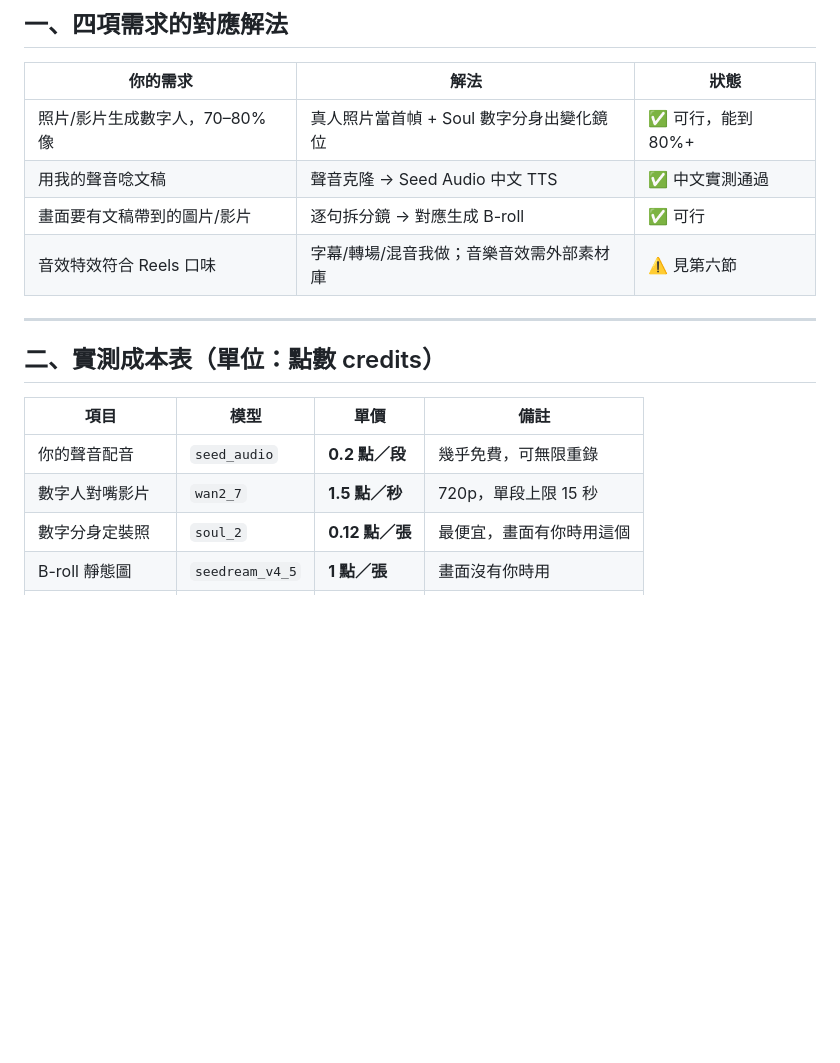
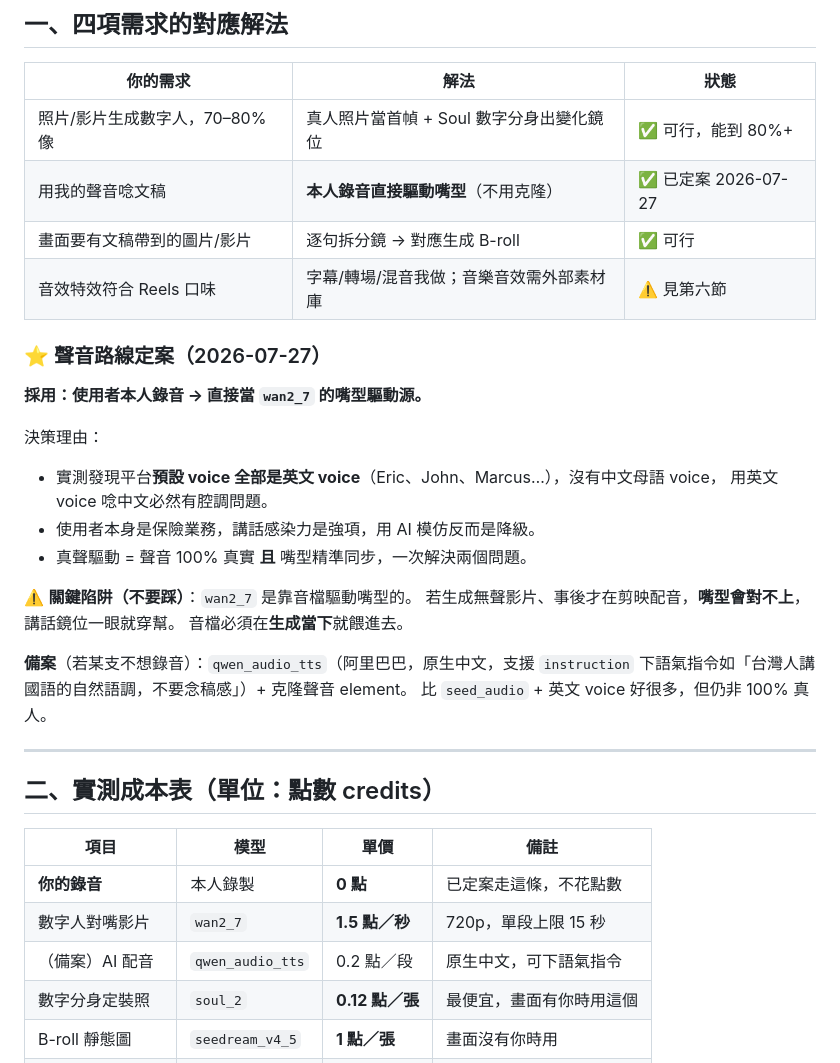
Before and after one commit to RameZedfate/Cyber-Miner-Tycoon, a Markdown page: reels/REELS_PIPELINE.md, the part around one of its changes. Drawn GitHub-style; blank space fills up the shorter version.

```diff
--- a/reels/REELS_PIPELINE.md
+++ b/reels/REELS_PIPELINE.md
@@ -10,9 +10,27 @@
 | 你的需求 | 解法 | 狀態 |
 | --- | --- | --- |
 | 照片/影片生成數字人，70–80% 像 | 真人照片當首幀 + Soul 數字分身出變化鏡位 | ✅ 可行，能到 80%+ |
-| 用我的聲音唸文稿 | 聲音克隆 → Seed Audio 中文 TTS | ✅ 中文實測通過 |
+| 用我的聲音唸文稿 | **本人錄音直接驅動嘴型**（不用克隆） | ✅ 已定案 2026-07-27 |
 | 畫面要有文稿帶到的圖片/影片 | 逐句拆分鏡 → 對應生成 B-roll | ✅ 可行 |
 | 音效特效符合 Reels 口味 | 字幕/轉場/混音我做；音樂音效需外部素材庫 | ⚠️ 見第六節 |
+
+### ⭐ 聲音路線定案（2026-07-27）
+
+**採用：使用者本人錄音 → 直接當 `wan2_7` 的嘴型驅動源。**
+
+決策理由：
+- 實測發現平台**預設 voice 全部是英文 voice**（Eric、John、Marcus…），沒有中文母語 voice，
+  用英文 voice 唸中文必然有腔調問題。
+- 使用者本身是保險業務，講話感染力是強項，用 AI 模仿反而是降級。
+- 真聲驅動 = 聲音 100% 真實 **且** 嘴型精準同步，一次解決兩個問題。
+
+⚠️ **關鍵陷阱（不要踩）**：`wan2_7` 是靠音檔驅動嘴型的。
+若生成無聲影片、事後才在剪映配音，**嘴型會對不上**，講話鏡位一眼就穿幫。
+音檔必須在**生成當下**就餵進去。
+
+**備案**（若某支不想錄音）：`qwen_audio_tts`（阿里巴巴，原生中文，支援 `instruction`
+下語氣指令如「台灣人講國語的自然語調，不要念稿感」）+ 克隆聲音 element。
+比 `seed_audio` + 英文 voice 好很多，但仍非 100% 真人。
 
 ---
 
@@ -20,8 +38,9 @@
 
 | 項目 | 模型 | 單價 | 備註 |
 | --- | --- | --- | --- |
-| 你的聲音配音 | `seed_audio` | **0.2 點／段** | 幾乎免費，可無限重錄 |
+| **你的錄音** | 本人錄製 | **0 點** | 已定案走這條，不花點數 |
 | 數字人對嘴影片 | `wan2_7` | **1.5 點／秒** | 720p，單段上限 15 秒 |
+| （備案）AI 配音 | `qwen_audio_tts` | 0.2 點／段 | 原生中文，可下語氣指令 |
 | 數字分身定裝照 | `soul_2` | **0.12 點／張** | 最便宜，畫面有你時用這個 |
 | B-roll 靜態圖 | `seedream_v4_5` | **1 點／張** | 畫面沒有你時用 |
 | B-roll 動態片段 | `veo3_1_lite` | **1 點／秒** | 最便宜的動態素材 |
```
Also changed, not shown: other parts of reels/REELS_PIPELINE.md (+63 -20 lines), SHARED_MEMORY.md (+6 -2 lines).
